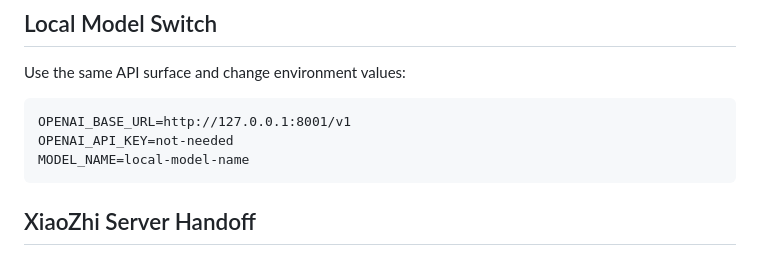
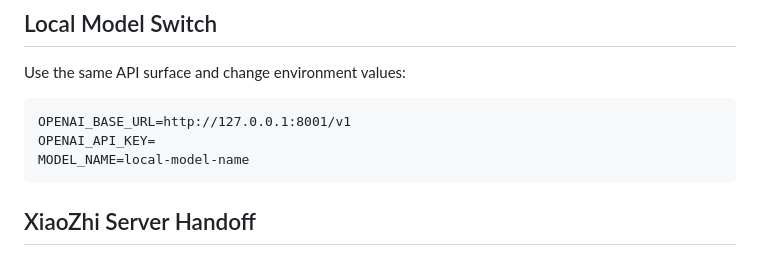
Before and after one commit to abc4034/AI-Buddy, a Markdown page: README.md, the part around the change. Rendered like a GitHub page.

Commit message:
fix: prepare xiaozhi bridge smoke path

````diff
--- a/README.md
+++ b/README.md
@@ -95,7 +95,7 @@ Use the same API surface and change environment values:
 
 ```dotenv
 OPENAI_BASE_URL=http://127.0.0.1:8001/v1
-OPENAI_API_KEY=not-needed
+OPENAI_API_KEY=
 MODEL_NAME=local-model-name
 ```
 
````
